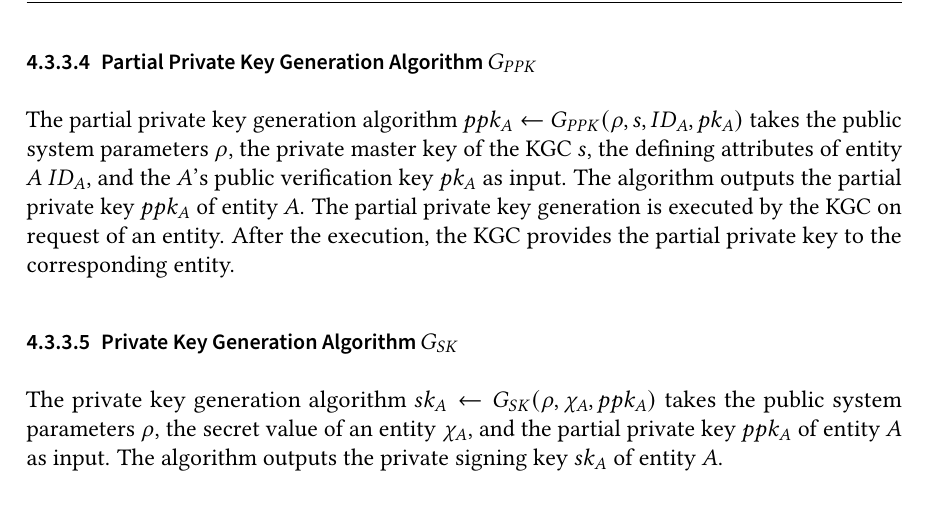
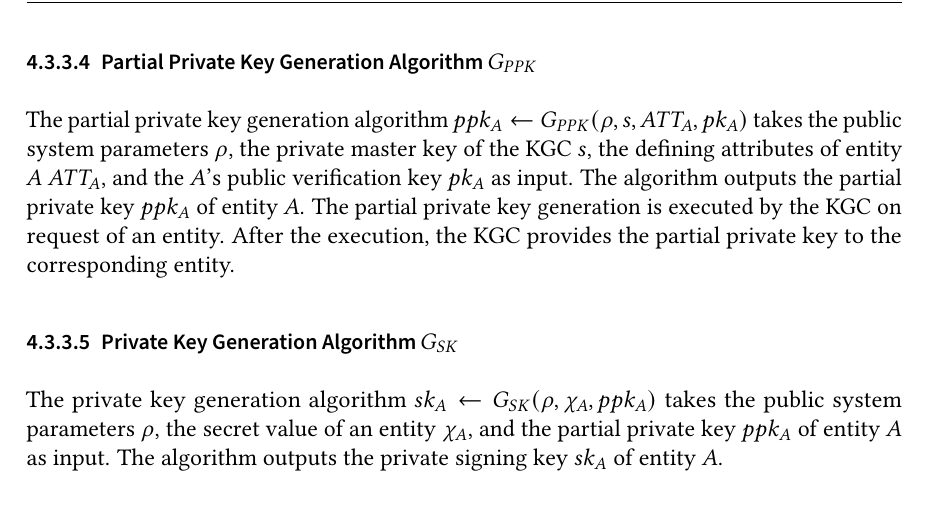
Before and after one commit to gstuer/thesis-master, a LaTeX thesis (proposal/thesis.tex, which reads proposal/sections/approach.tex): part of page 46 of 55, cut so that both start at the same text. Compiled offline with pdfLaTeX.

Commit message:
Remove ID parameter from CASA algorithm

```diff
--- a/proposal/sections/approach.tex
+++ b/proposal/sections/approach.tex
@@ -273,7 +273,7 @@ The algorithm outputs the public verification key $pk_A$ of entity $A$.
 The algorithm is executed by an entity.
 
 \subsubsection{Partial Private Key Generation Algorithm $G_{PPK}$}
-The partial private key generation algorithm $ppk_A \leftarrow G_{PPK}(\rho, s, ID_A, pk_A)$ takes the public system parameters $\rho$, the private master key of the KGC $s$, the defining attributes of entity $A$ $ID_A$, and the $A$'s public verification key $pk_A$ as input.
+The partial private key generation algorithm $ppk_A \leftarrow G_{PPK}(\rho, s, ATT_A, pk_A)$ takes the public system parameters $\rho$, the private master key of the KGC $s$, the defining attributes of entity $A$ $ATT_A$, and the $A$'s public verification key $pk_A$ as input.
 The algorithm outputs the partial private key $ppk_A$ of entity $A$.
 The partial private key generation is executed by the KGC on request of an entity.
 After the execution, the KGC provides the partial private key to the corresponding entity.
```
Also changed, not shown: proposal/sections/approach.tex (2 more changed lines).
